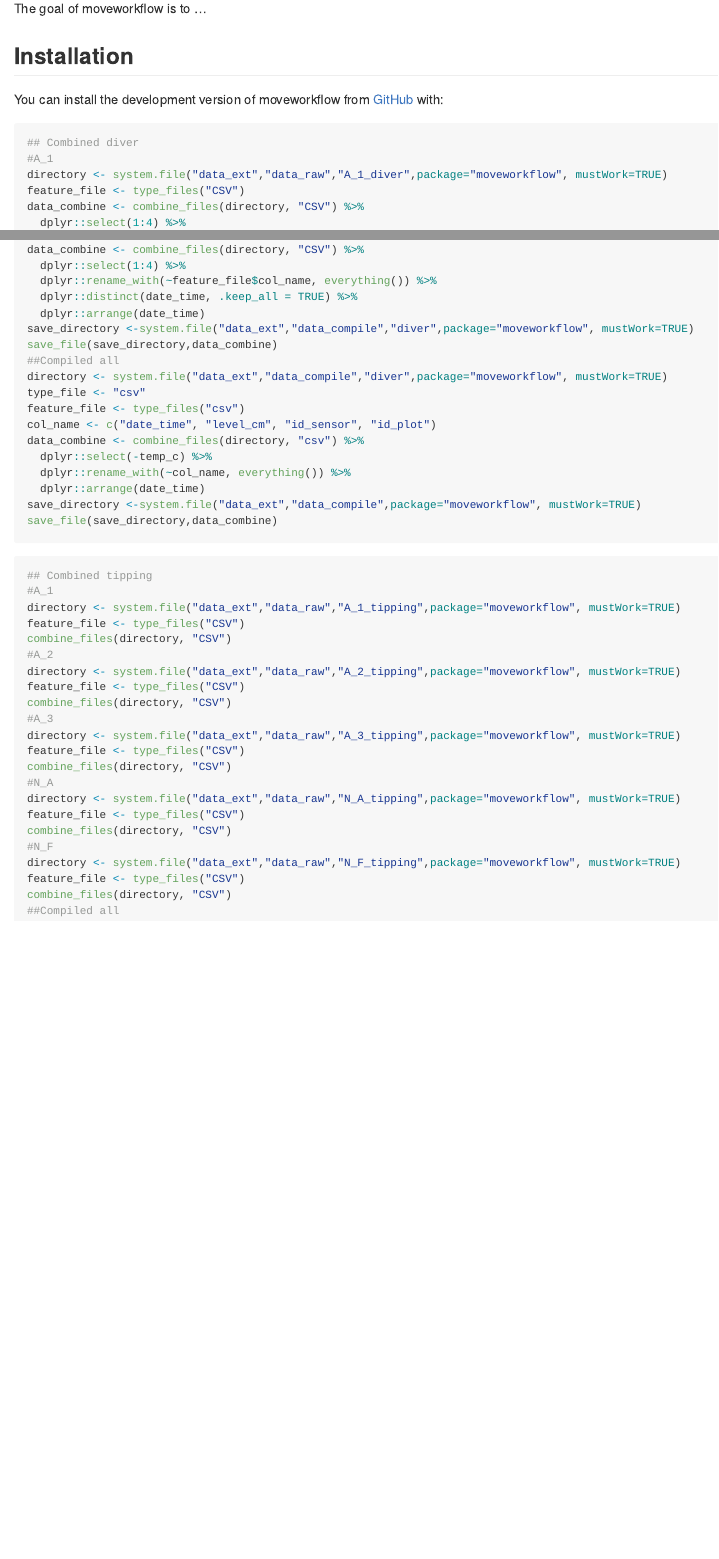
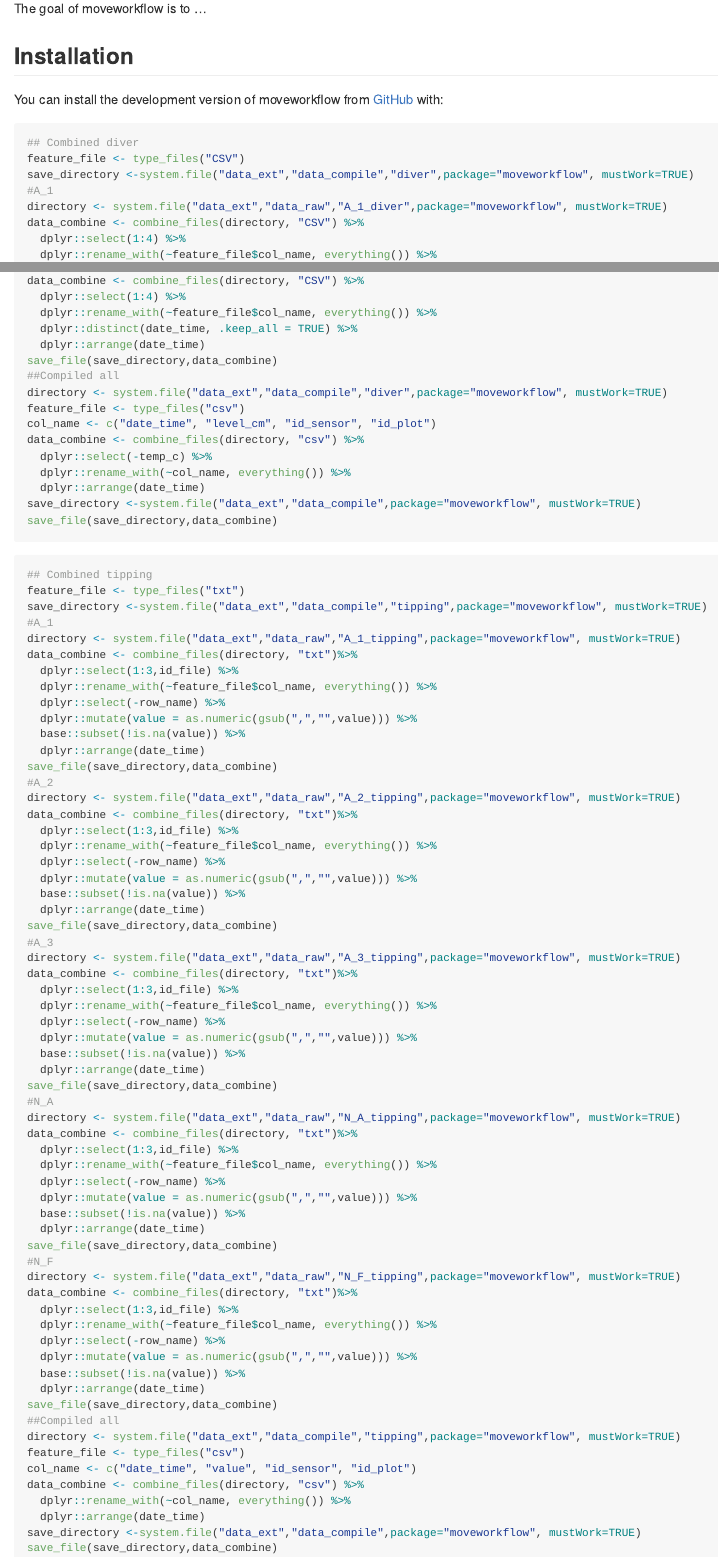
Before and after one commit to gehco-univ-tours/moveworkflow, an R Markdown document (README.Rmd): the page in a window 1100 px wide, from 110 px down, and a second part further down, joined at a grey line. The pictures show the output file README.md that the author committed with the source, drawn offline in the style of GitHub.

Commit message:
Check if tipping work

````diff
--- a/README.Rmd
+++ b/README.Rmd
@@ -27,9 +27,10 @@ You can install the development version of moveworkflow from [GitHub](https://gi
 
 ``` {r eval= FALSE}
 ## Combined diver
+feature_file <- type_files("CSV")
+save_directory <-system.file("data_ext","data_compile","diver",package="moveworkflow", mustWork=TRUE)
 #A_1
 directory <- system.file("data_ext","data_raw","A_1_diver",package="moveworkflow", mustWork=TRUE)
-feature_file <- type_files("CSV")
 data_combine <- combine_files(directory, "CSV") %>%
   dplyr::select(1:4) %>%
   dplyr::rename_with(~feature_file$col_name, everything()) %>%
@@ -95,11 +84,9 @@ data_combine <- combine_files(directory, "CSV") %>%
   dplyr::rename_with(~feature_file$col_name, everything()) %>%
   dplyr::distinct(date_time, .keep_all = TRUE) %>%
   dplyr::arrange(date_time)
-save_directory <-system.file("data_ext","data_compile","diver",package="moveworkflow", mustWork=TRUE)
 save_file(save_directory,data_combine)
 ##Compiled all
 directory <- system.file("data_ext","data_compile","diver",package="moveworkflow", mustWork=TRUE)
-type_file <- "csv"
 feature_file <- type_files("csv")
 col_name <- c("date_time", "level_cm", "id_sensor", "id_plot")
 data_combine <- combine_files(directory, "csv") %>%
@@ -112,25 +99,65 @@ save_file(save_directory,data_combine)
 
 ``` {r eval= FALSE}
 ## Combined tipping
+feature_file <- type_files("txt")
+save_directory <-system.file("data_ext","data_compile","tipping",package="moveworkflow", mustWork=TRUE)
 #A_1
 directory <- system.file("data_ext","data_raw","A_1_tipping",package="moveworkflow", mustWork=TRUE)
-feature_file <- type_files("CSV")
-combine_files(directory, "CSV")
+data_combine <- combine_files(directory, "txt")%>%
+  dplyr::select(1:3,id_file) %>%
+  dplyr::rename_with(~feature_file$col_name, everything()) %>%
+  dplyr::select(-row_name) %>%
+  dplyr::mutate(value = as.numeric(gsub(",","",value))) %>%
+  base::subset(!is.na(value)) %>%
+  dplyr::arrange(date_time)
+save_file(save_directory,data_combine)
 #A_2
 directory <- system.file("data_ext","data_raw","A_2_tipping",package="moveworkflow", mustWork=TRUE)
-feature_file <- type_files("CSV")
-combine_files(directory, "CSV")
+data_combine <- combine_files(directory, "txt")%>%
+  dplyr::select(1:3,id_file) %>%
+  dplyr::rename_with(~feature_file$col_name, everything()) %>%
+  dplyr::select(-row_name) %>%
+  dplyr::mutate(value = as.numeric(gsub(",","",value))) %>%
+  base::subset(!is.na(value)) %>%
+  dplyr::arrange(date_time)
+save_file(save_directory,data_combine)
 #A_3
 directory <- system.file("data_ext","data_raw","A_3_tipping",package="moveworkflow", mustWork=TRUE)
-feature_file <- type_files("CSV")
-combine_files(directory, "CSV")
+data_combine <- combine_files(directory, "txt")%>%
+  dplyr::select(1:3,id_file) %>%
+  dplyr::rename_with(~feature_file$col_name, everything()) %>%
+  dplyr::select(-row_name) %>%
+  dplyr::mutate(value = as.numeric(gsub(",","",value))) %>%
+  base::subset(!is.na(value)) %>%
+  dplyr::arrange(date_time)
+save_file(save_directory,data_combine)
 #N_A
 directory <- system.file("data_ext","data_raw","N_A_tipping",package="moveworkflow", mustWork=TRUE)
-feature_file <- type_files("CSV")
-combine_files(directory, "CSV")
+data_combine <- combine_files(directory, "txt")%>%
+  dplyr::select(1:3,id_file) %>%
+  dplyr::rename_with(~feature_file$col_name, everything()) %>%
+  dplyr::select(-row_name) %>%
+  dplyr::mutate(value = as.numeric(gsub(",","",value))) %>%
+  base::subset(!is.na(value)) %>%
+  dplyr::arrange(date_time)
+save_file(save_directory,data_combine)
 #N_F
 directory <- system.file("data_ext","data_raw","N_F_tipping",package="moveworkflow", mustWork=TRUE)
-feature_file <- type_files("CSV")
-combine_files(directory, "CSV")
+data_combine <- combine_files(directory, "txt")%>%
+  dplyr::select(1:3,id_file) %>%
+  dplyr::rename_with(~feature_file$col_name, everything()) %>%
+  dplyr::select(-row_name) %>%
+  dplyr::mutate(value = as.numeric(gsub(",","",value))) %>%
+  base::subset(!is.na(value)) %>%
+  dplyr::arrange(date_time)
+save_file(save_directory,data_combine)
 ##Compiled all
+directory <- system.file("data_ext","data_compile","tipping",package="moveworkflow", mustWork=TRUE)
+feature_file <- type_files("csv")
+col_name <- c("date_time", "value", "id_sensor", "id_plot")
+data_combine <- combine_files(directory, "csv") %>%
+  dplyr::rename_with(~col_name, everything()) %>%
+  dplyr::arrange(date_time)
+save_directory <-system.file("data_ext","data_compile",package="moveworkflow", mustWork=TRUE)
+save_file(save_directory,data_combine)
 ```
````
Also changed, not shown: R/combine_files.R (+2 -1 lines), R/type_file.R (+1 -1 lines), README.md, README.Rmd (12 more changed lines), 1 other file.
